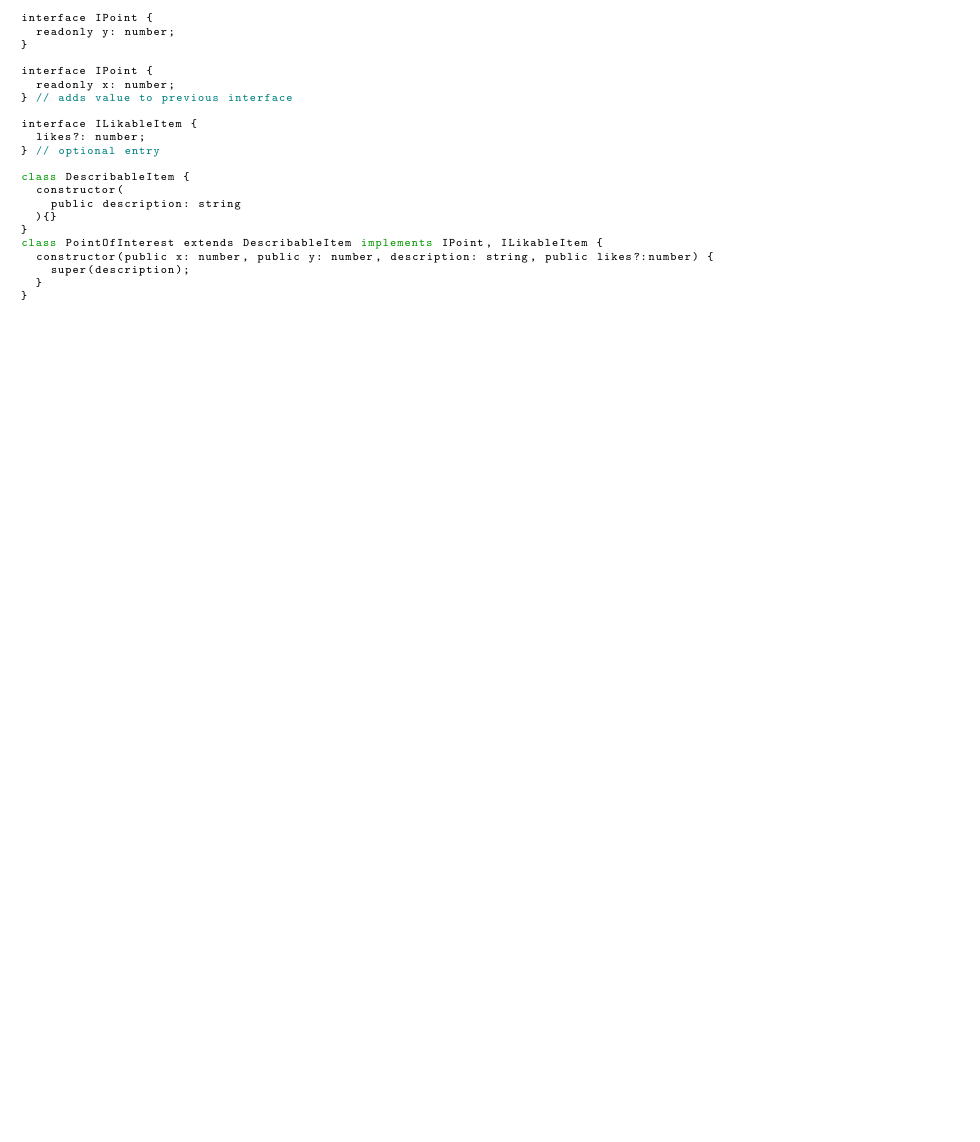
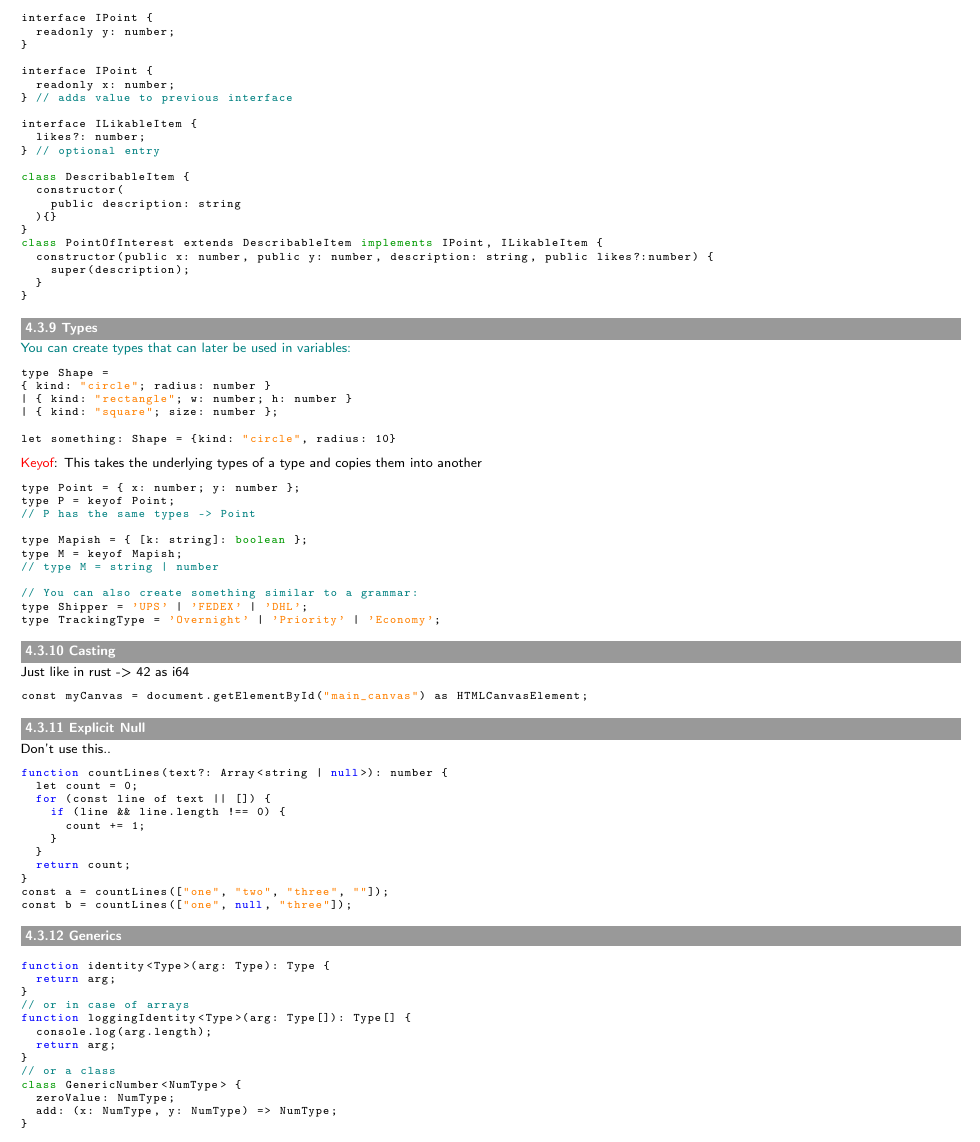
Before and after one commit to DashieTM/ost-4semester, a LaTeX document (web2/web2.tex): part of page 10 of 10, cut so that both start at the same text, the shorter picture padded with empty space. Compiled offline with pdfLaTeX.

Commit message:
web: lecture 4

```diff
--- a/web2/web2.tex
+++ b/web2/web2.tex
@@ -882,6 +882,70 @@ class PointOfInterest extends DescribableItem implements IPoint, ILikableItem {
 }
 \end{lstlisting}
 
+\subsubsection{Types}
+\textcolor{teal}{You can create types that can later be used in variables:}
+\begin{lstlisting}
+type Shape =
+{ kind: "circle"; radius: number }
+| { kind: "rectangle"; w: number; h: number }
+| { kind: "square"; size: number };
+
+let something: Shape = {kind: "circle", radius: 10}
+\end{lstlisting}
+\textcolor{red}{Keyof}: This takes the underlying types of a type and copies them into another
+\begin{lstlisting}
+type Point = { x: number; y: number };
+type P = keyof Point;
+// P has the same types -> Point
+
+type Mapish = { [k: string]: boolean };
+type M = keyof Mapish;
+// type M = string | number
+
+// You can also create something similar to a grammar:
+type Shipper = 'UPS' | 'FEDEX' | 'DHL';
+type TrackingType = 'Overnight' | 'Priority' | 'Economy';
+\end{lstlisting}
+
+\subsubsection{Casting}
+Just like in rust -> 42 as i64
+\begin{lstlisting}
+const myCanvas = document.getElementById("main_canvas") as HTMLCanvasElement;
+\end{lstlisting}
+
+\subsubsection{Explicit Null}
+Don't use this..
+\begin{lstlisting}
+function countLines(text?: Array<string | null>): number {
+  let count = 0;
+  for (const line of text || []) {
+    if (line && line.length !== 0) {
+      count += 1;
+    }
+  }
+  return count;
+}
+const a = countLines(["one", "two", "three", ""]);
+const b = countLines(["one", null, "three"]);
+\end{lstlisting}
+
+\subsubsection{Generics}
+\begin{lstlisting}
+function identity<Type>(arg: Type): Type {
+  return arg;
+}
+// or in case of arrays
+function loggingIdentity<Type>(arg: Type[]): Type[] {
+  console.log(arg.length);
+  return arg;
+}
+// or a class
+class GenericNumber<NumType> {
+  zeroValue: NumType;
+  add: (x: NumType, y: NumType) => NumType;
+}
+\end{lstlisting}
+
 % \lstset{
 %     language=TypeScript,
 %     style=code,
```
Also changed, not shown: web2/web2.pdf, 4 other files.
